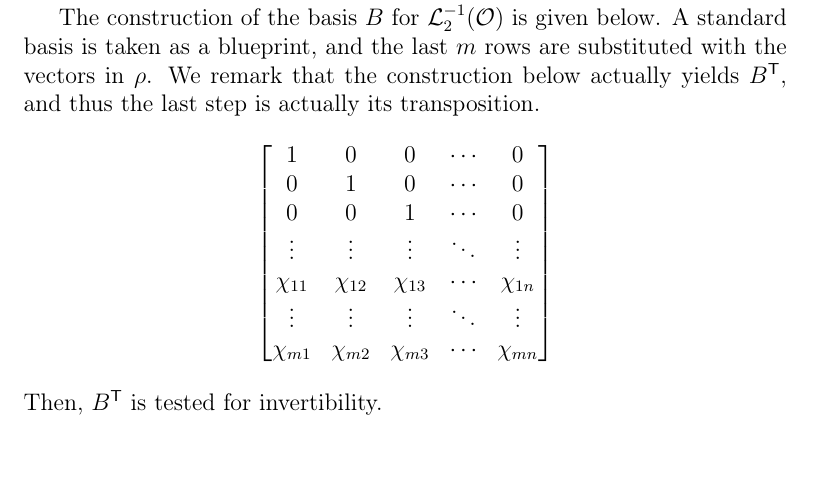
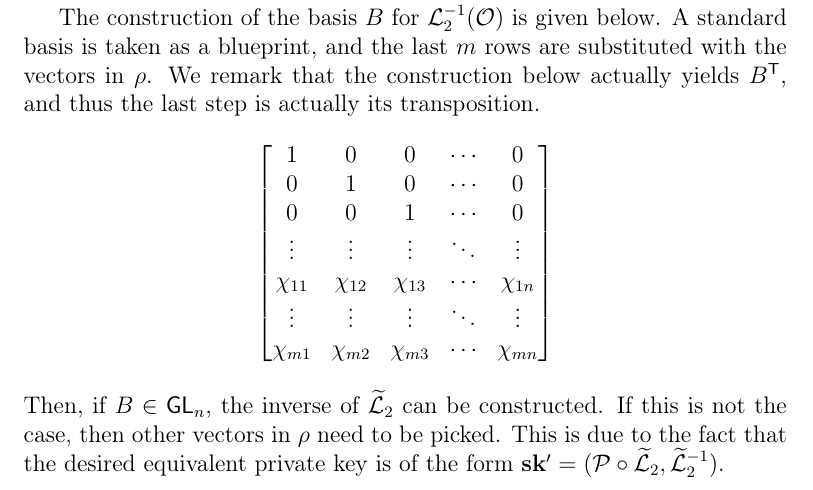
Before and after one commit to zambonin/msc, a LaTeX thesis (main.tex): part of page 38 of 49, cut so that both start at the same text. Compiled offline with pdfLaTeX.

Commit message:
overleaf_to_git: update main.tex from r7374 to r7397

```diff
--- a/main.tex
+++ b/main.tex
@@ -1175,7 +1175,7 @@ The construction of the basis $B$ for $\mathcal{L}_{2}^{-1}(\mathcal{O})$ is giv
     \chi_{m1} & \chi_{m2} & \chi_{m3} & \cdots & \chi_{mn} \\
   \end{bmatrix}
 \end{align*}
-Then, $B^{\mathsf{T}}$ is tested for invertibility.
+Then, if $B \in \mathsf{GL}_{n}$, the inverse of $\widetilde{\mathcal{L}}_{2}$ can be constructed. If this is not the case, then other vectors in $\rho$ need to be picked. This is due to the fact that the desired equivalent private key is of the form $\mathbf{sk'} = (\mathcal{P} \circ \widetilde{\mathcal{L}}_{2}, \widetilde{\mathcal{L}}_{2}^{-1})$.
 
 \chapter{Conclusion}
 
```
Also changed, not shown: main.tex (2 more changed lines).
